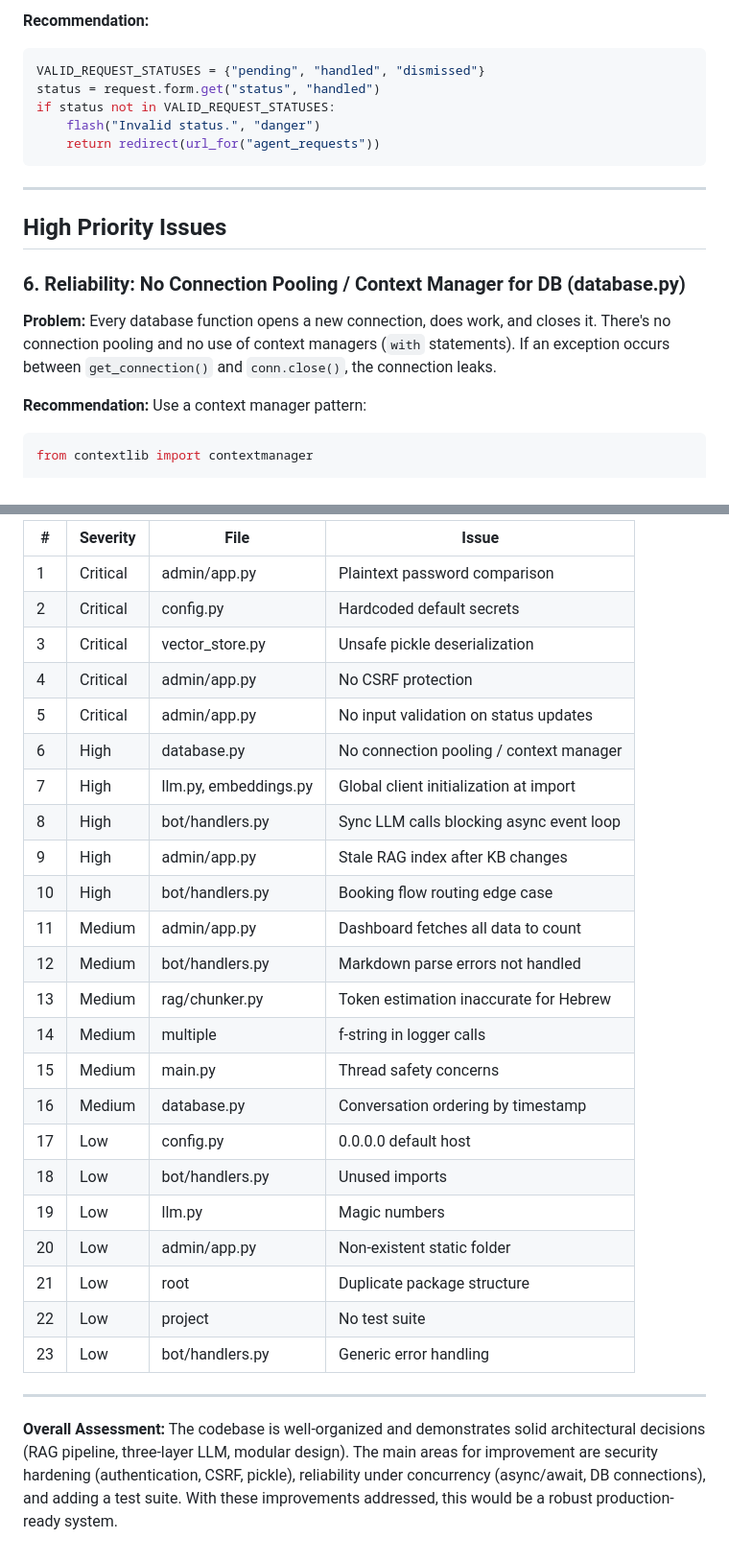
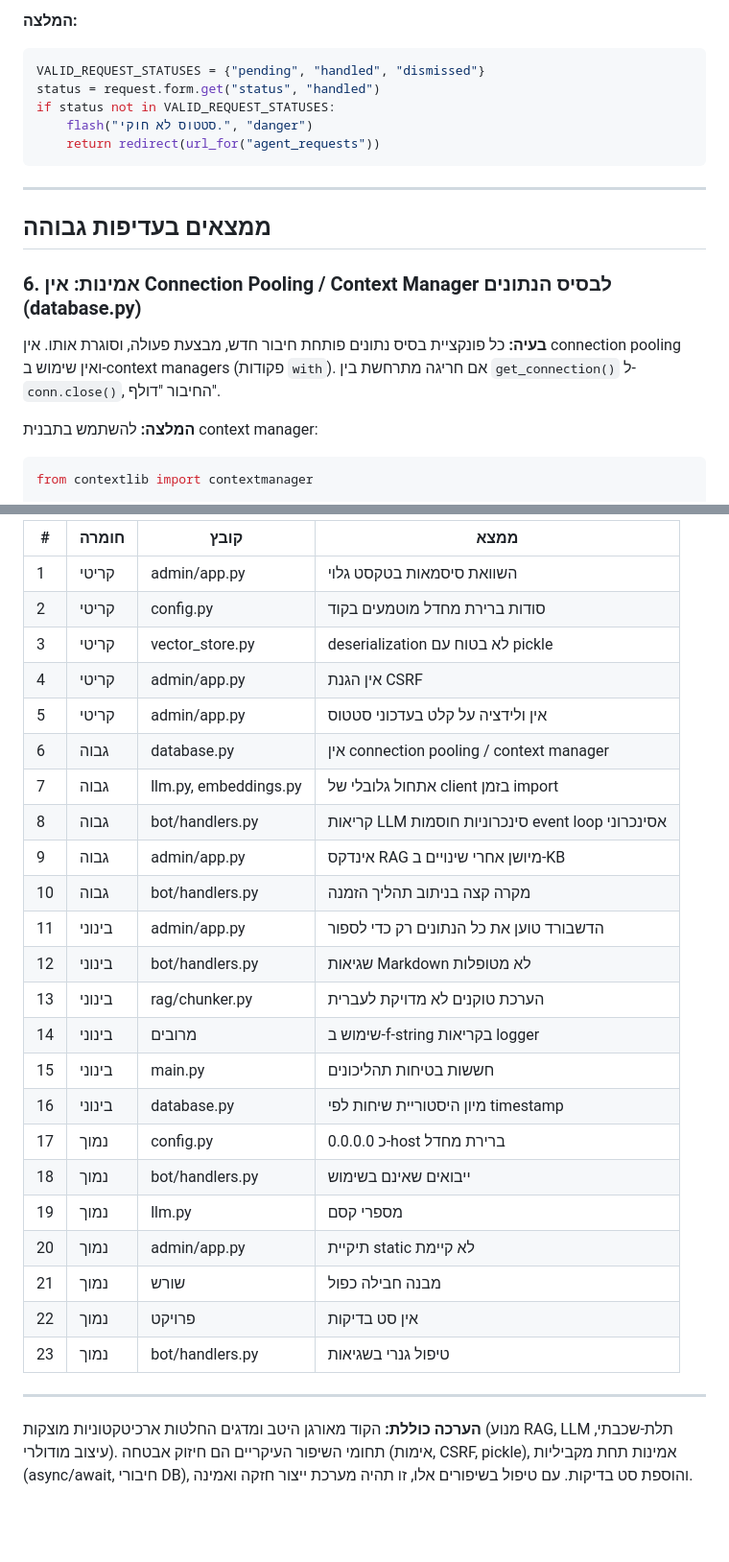
Before and after one commit to amirbiron/ai-business-bot, a Markdown page: CODE_REVIEW.md, 2 parts joined by grey strips. Shown at 96% size. GitHub-like rendering; blank space fills up the shorter version.

````diff
--- a/CODE_REVIEW.md
+++ b/CODE_REVIEW.md
@@ -88,22 +88,22 @@ db.update_agent_request_status(request_id, status)
 
-**Recommendation:**
+**המלצה:**
 ```python
 VALID_REQUEST_STATUSES = {"pending", "handled", "dismissed"}
 status = request.form.get("status", "handled")
 if status not in VALID_REQUEST_STATUSES:
-    flash("Invalid status.", "danger")
+    flash("סטטוס לא חוקי.", "danger")
     return redirect(url_for("agent_requests"))
 ```
 
 ---
 
-## High Priority Issues
+## ממצאים בעדיפות גבוהה
 
-### 6. Reliability: No Connection Pooling / Context Manager for DB (database.py)
+### 6. אמינות: אין Connection Pooling / Context Manager לבסיס הנתונים (database.py)
 
-**Problem:** Every database function opens a new connection, does work, and closes it. There's no connection pooling and no use of context managers (`with` statements). If an exception occurs between `get_connection()` and `conn.close()`, the connection leaks.
+**בעיה:** כל פונקציית בסיס נתונים פותחת חיבור חדש, מבצעת פעולה, וסוגרת אותו. אין connection pooling ואין שימוש ב-context managers (פקודות `with`). אם חריגה מתרחשת בין `get_connection()` ל-`conn.close()`, החיבור "דולף".
 
-**Recommendation:** Use a context manager pattern:
+**המלצה:** להשתמש בתבנית context manager:
 
 ```python
 from contextlib import contextmanager
@@ -412,30 +412,30 @@ The project has several notable strengths worth highlighting:
 
-| # | Severity | File | Issue |
-|---|----------|------|-------|
-| 1 | Critical | admin/app.py | Plaintext password comparison |
-| 2 | Critical | config.py | Hardcoded default secrets |
-| 3 | Critical | vector_store.py | Unsafe pickle deserialization |
-| 4 | Critical | admin/app.py | No CSRF protection |
-| 5 | Critical | admin/app.py | No input validation on status updates |
-| 6 | High | database.py | No connection pooling / context manager |
-| 7 | High | llm.py, embeddings.py | Global client initialization at import |
-| 8 | High | bot/handlers.py | Sync LLM calls blocking async event loop |
-| 9 | High | admin/app.py | Stale RAG index after KB changes |
-| 10 | High | bot/handlers.py | Booking flow routing edge case |
-| 11 | Medium | admin/app.py | Dashboard fetches all data to count |
-| 12 | Medium | bot/handlers.py | Markdown parse errors not handled |
-| 13 | Medium | rag/chunker.py | Token estimation inaccurate for Hebrew |
-| 14 | Medium | multiple | f-string in logger calls |
-| 15 | Medium | main.py | Thread safety concerns |
-| 16 | Medium | database.py | Conversation ordering by timestamp |
-| 17 | Low | config.py | 0.0.0.0 default host |
-| 18 | Low | bot/handlers.py | Unused imports |
-| 19 | Low | llm.py | Magic numbers |
-| 20 | Low | admin/app.py | Non-existent static folder |
-| 21 | Low | root | Duplicate package structure |
-| 22 | Low | project | No test suite |
-| 23 | Low | bot/handlers.py | Generic error handling |
+| # | חומרה | קובץ | ממצא |
+|---|--------|------|------|
+| 1 | קריטי | admin/app.py | השוואת סיסמאות בטקסט גלוי |
+| 2 | קריטי | config.py | סודות ברירת מחדל מוטמעים בקוד |
+| 3 | קריטי | vector_store.py | deserialization לא בטוח עם pickle |
+| 4 | קריטי | admin/app.py | אין הגנת CSRF |
+| 5 | קריטי | admin/app.py | אין ולידציה על קלט בעדכוני סטטוס |
+| 6 | גבוה | database.py | אין connection pooling / context manager |
+| 7 | גבוה | llm.py, embeddings.py | אתחול גלובלי של client בזמן import |
+| 8 | גבוה | bot/handlers.py | קריאות LLM סינכרוניות חוסמות event loop אסינכרוני |
+| 9 | גבוה | admin/app.py | אינדקס RAG מיושן אחרי שינויים ב-KB |
+| 10 | גבוה | bot/handlers.py | מקרה קצה בניתוב תהליך הזמנה |
+| 11 | בינוני | admin/app.py | הדשבורד טוען את כל הנתונים רק כדי לספור |
+| 12 | בינוני | bot/handlers.py | שגיאות Markdown לא מטופלות |
+| 13 | בינוני | rag/chunker.py | הערכת טוקנים לא מדויקת לעברית |
+| 14 | בינוני | מרובים | שימוש ב-f-string בקריאות logger |
+| 15 | בינוני | main.py | חששות בטיחות תהליכונים |
+| 16 | בינוני | database.py | מיון היסטוריית שיחות לפי timestamp |
+| 17 | נמוך | config.py | 0.0.0.0 כ-host ברירת מחדל |
+| 18 | נמוך | bot/handlers.py | ייבואים שאינם בשימוש |
+| 19 | נמוך | llm.py | מספרי קסם |
+| 20 | נמוך | admin/app.py | תיקיית static לא קיימת |
+| 21 | נמוך | שורש | מבנה חבילה כפול |
+| 22 | נמוך | פרויקט | אין סט בדיקות |
+| 23 | נמוך | bot/handlers.py | טיפול גנרי בשגיאות |
 
 ---
 
-**Overall Assessment:** The codebase is well-organized and demonstrates solid architectural decisions (RAG pipeline, three-layer LLM, modular design). The main areas for improvement are security hardening (authentication, CSRF, pickle), reliability under concurrency (async/await, DB connections), and adding a test suite. With these improvements addressed, this would be a robust production-ready system.
+**הערכה כוללת:** הקוד מאורגן היטב ומדגים החלטות ארכיטקטוניות מוצקות (מנוע RAG, LLM תלת-שכבתי, עיצוב מודולרי). תחומי השיפור העיקריים הם חיזוק אבטחה (אימות, CSRF, pickle), אמינות תחת מקביליות (async/await, חיבורי DB), והוספת סט בדיקות. עם טיפול בשיפורים אלו, זו תהיה מערכת ייצור חזקה ואמינה.
````
Also changed, not shown: other parts of CODE_REVIEW.md (+97 -97 lines).
